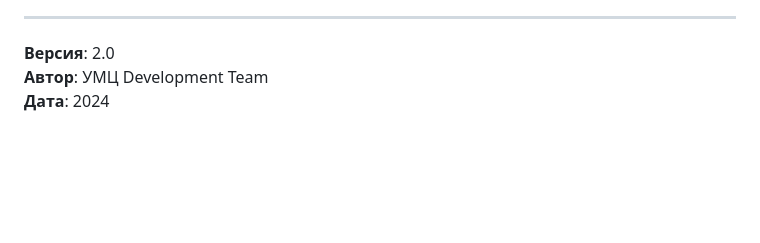
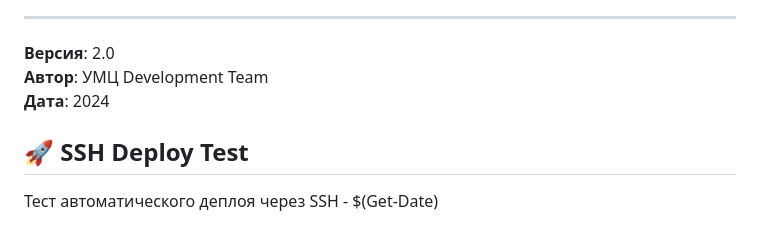
Before and after one commit to Volxonka/telegram-bot-umc, a Markdown page: README.md, the part around the change. Rendered like a GitHub page; blank space fills up the shorter version.

Commit message:
Deploy: 14.10.2025  0:02:57,37

```diff
--- a/README.md
+++ b/README.md
@@ -204,3 +204,6 @@ python server.py
 **Версия**: 2.0
 **Автор**: УМЦ Development Team
 **Дата**: 2024
+
+## 🚀 SSH Deploy Test
+Тест автоматического деплоя через SSH - $(Get-Date)
```
